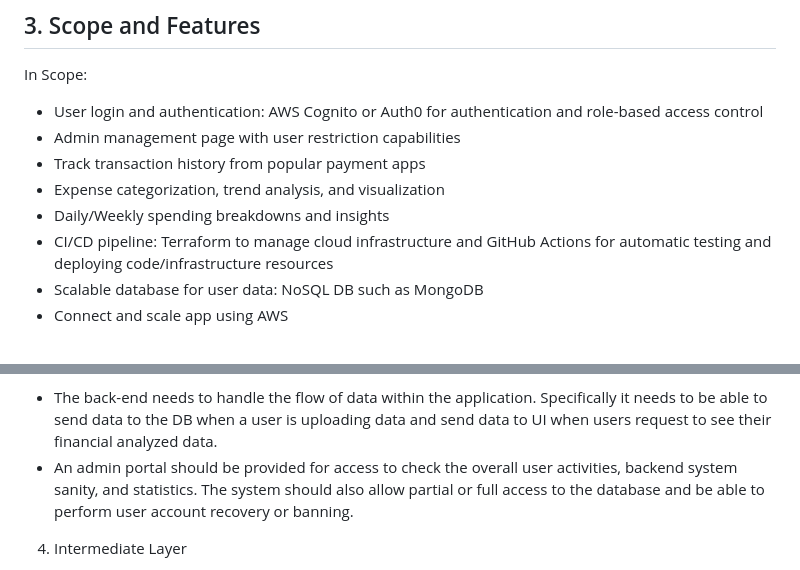
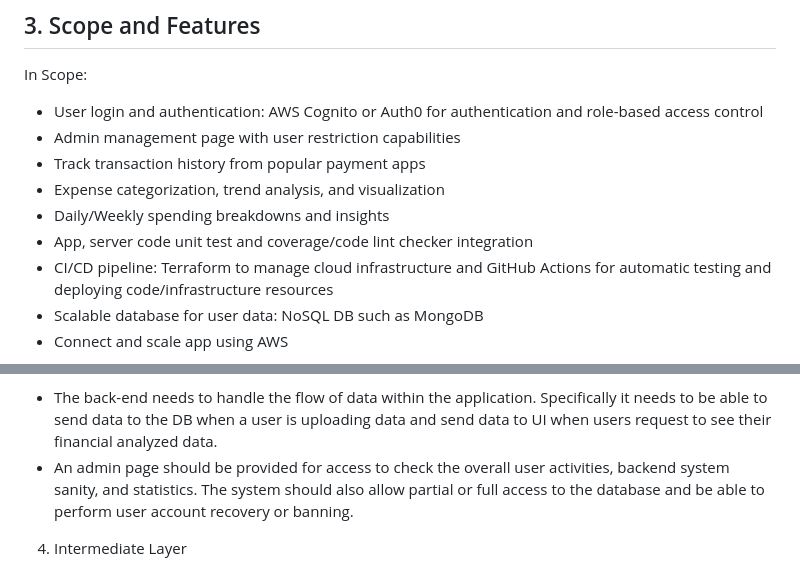
Before and after one commit to EC528-Fall-2024/phone-pay-budget-tracker, a Markdown page: README.md, 2 parts joined by grey strips. GitHub-like rendering.

```diff
--- a/README.md
+++ b/README.md
@@ -25,6 +25,7 @@ In Scope:
 - Track transaction history from popular payment apps
 - Expense categorization, trend analysis, and visualization
 - Daily/Weekly spending breakdowns and insights
+- App, server code unit test and coverage/code lint checker integration
 - CI/CD pipeline: Terraform to manage cloud infrastructure and GitHub Actions for automatic testing and deploying code/infrastructure resources
 - Scalable database for user data: NoSQL DB such as MongoDB
 - Connect and scale app using AWS
@@ -53,7 +54,7 @@ Design Implications and Discussion:
 - As the primary focus of this application is to display users financial data in easy to understand and intuitive graphs the front-end UI is an important part of the project. This allows users to easily view their consolidated financial statements from multiple external platforms.
 3. Back-end Application Layer
 - The back-end needs to handle the flow of data within the application. Specifically it needs to be able to send data to the DB when a user is uploading data and send data to UI when users request to see their financial analyzed data.
-- An admin portal should be provided for access to check the overall user activities, backend system sanity, and statistics. The system should also allow partial or full access to the database and be able to perform user account recovery or banning.
+- An admin page should be provided for access to check the overall user activities, backend system sanity, and statistics. The system should also allow partial or full access to the database and be able to perform user account recovery or banning.
 4. Intermediate Layer
 - Financial statements from various third party services need to be requested, uploaded, and parsed in our application. Since this would require using multiple third party APIs there needs to be a part of the software architecture that organizes the data in a uniform way before it is placed in our DB and displayed to the users.
 5. Integration
```
